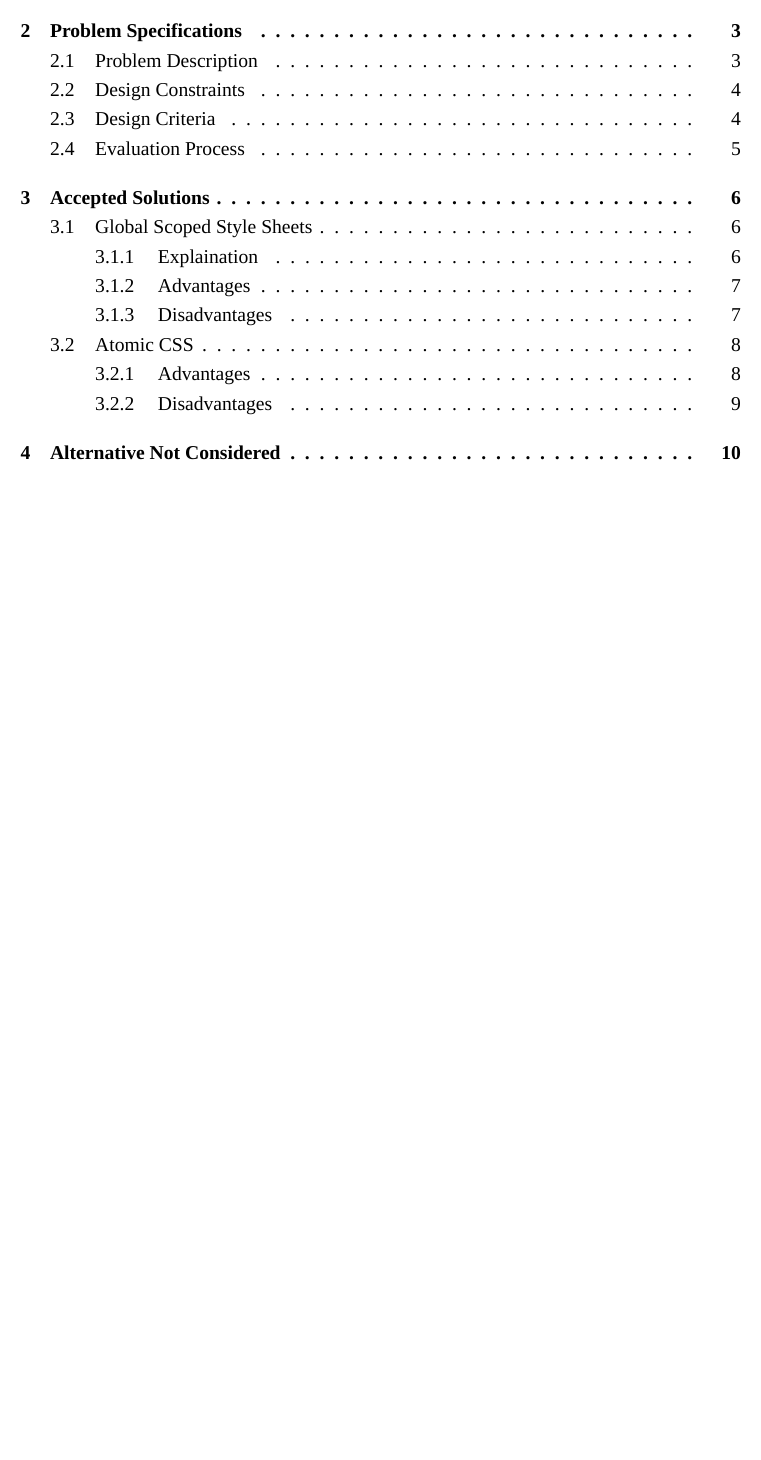
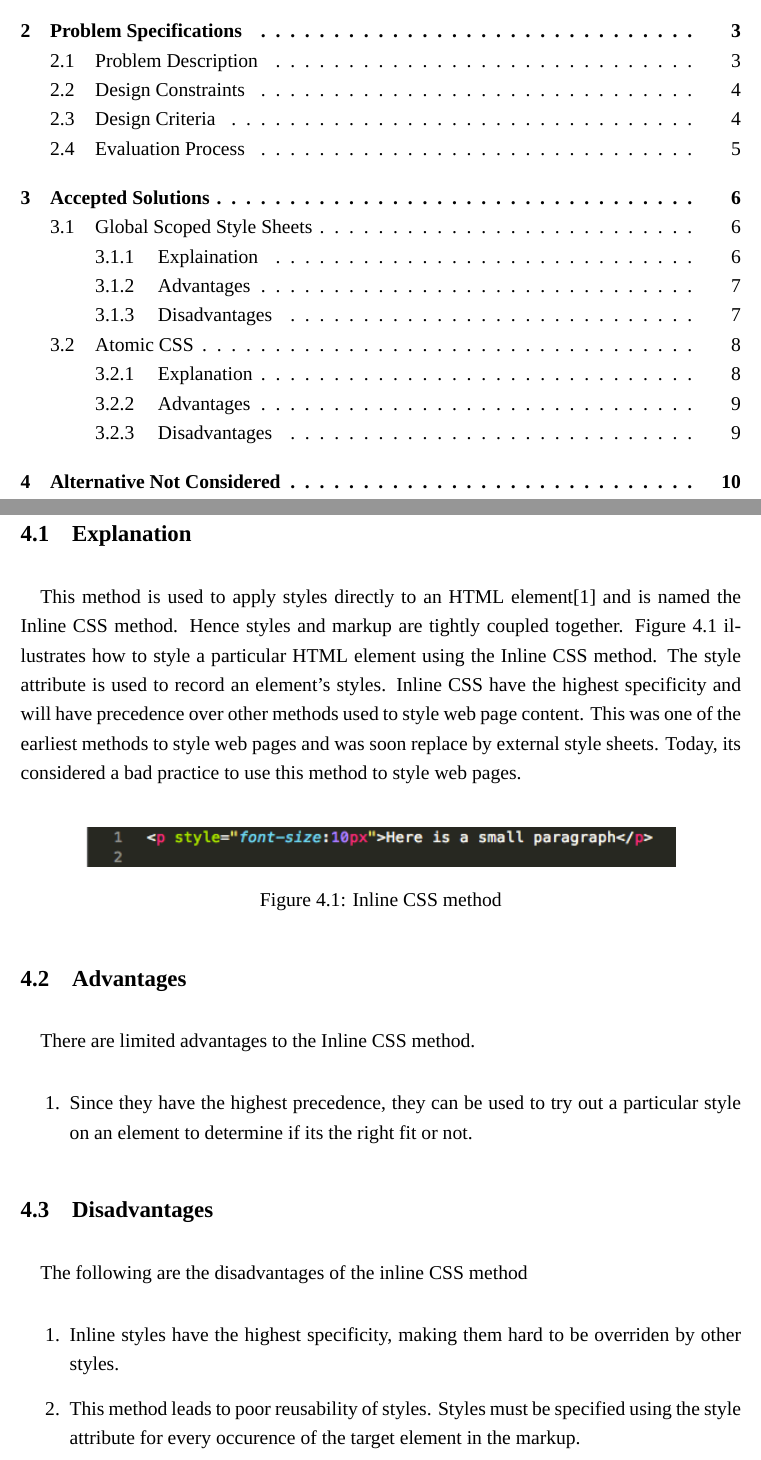
Before and after one commit to AddySridhar95/WorkTermReport3B, a LaTeX document (wkrpt.tex): part of page 4 of 18 before the commit and two parts of pages 4 and 15 of 19 after it, the two joined at a grey line, cut so that both start at the same text, the shorter picture padded with empty space. Compiled offline with XeLaTeX; a missing font is replaced by an installed copy or a similar font.

Commit message:
alternative not considered done

```diff
--- a/wkrpt.tex
+++ b/wkrpt.tex
@@ -277,6 +278,32 @@ The following are the advantages of using the Atomic CSS method:
 \newpage
 
 \section{Alternative Not Considered}
+\subsection{Explanation}
+This method is used to apply styles directly to an HTML element[1] and is named the Inline CSS method. Hence styles and markup are tightly coupled together. Figure 4.1 illustrates how to style a particular HTML element using the Inline CSS method. The style attribute is used to record an element's styles. Inline CSS have the highest specificity and will have precedence over other methods used to style web page content. This was one of the earliest methods to style web pages and was soon replace by external style sheets. Today, its considered a bad practice to use this method to style web pages.
+
+\vspace{0.5cm}
+
+\begin{figure}[h]
+\includegraphics[scale=0.7]{inline-css}
+\centering
+\caption{Inline CSS method}
+\end{figure}
+
+\subsection{Advantages}
+There are limited advantages to the Inline CSS method.
+\begin{enumerate}
+	\item Since they have the highest precedence, they can be used to try out a particular style on an element to determine if its the right fit or not.
+\end{enumerate}
+
+\subsection{Disadvantages}
+The following are the disadvantages of the inline CSS method
+\begin{enumerate}
+	\item Inline styles have the highest specificity, making them hard to be overriden by other styles.
+
+	\item This method leads to poor reusability of styles. Styles must be specified using the style attribute for every occurence of the target element in the markup.
+\end{enumerate}
+
+
 % image of inline and corresponding CSS
 % inline CSS
 % Drawbacks:
```
Also changed, not shown: images/inline-css.png (added), wkrpt.pdf, wkrpt.tex (9 more changed lines), 3 other files.
